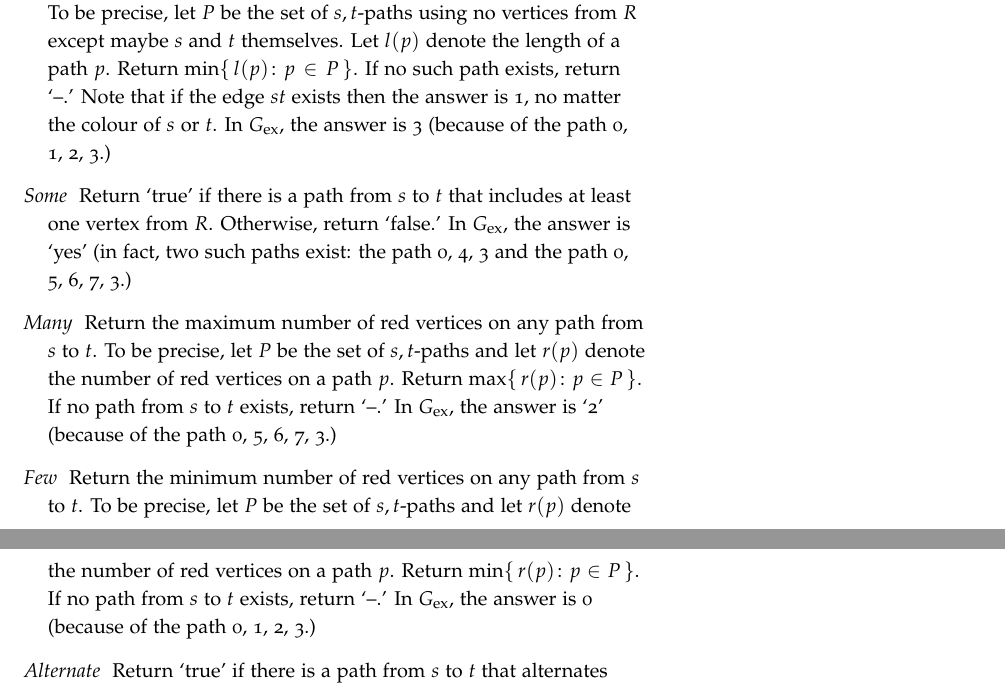
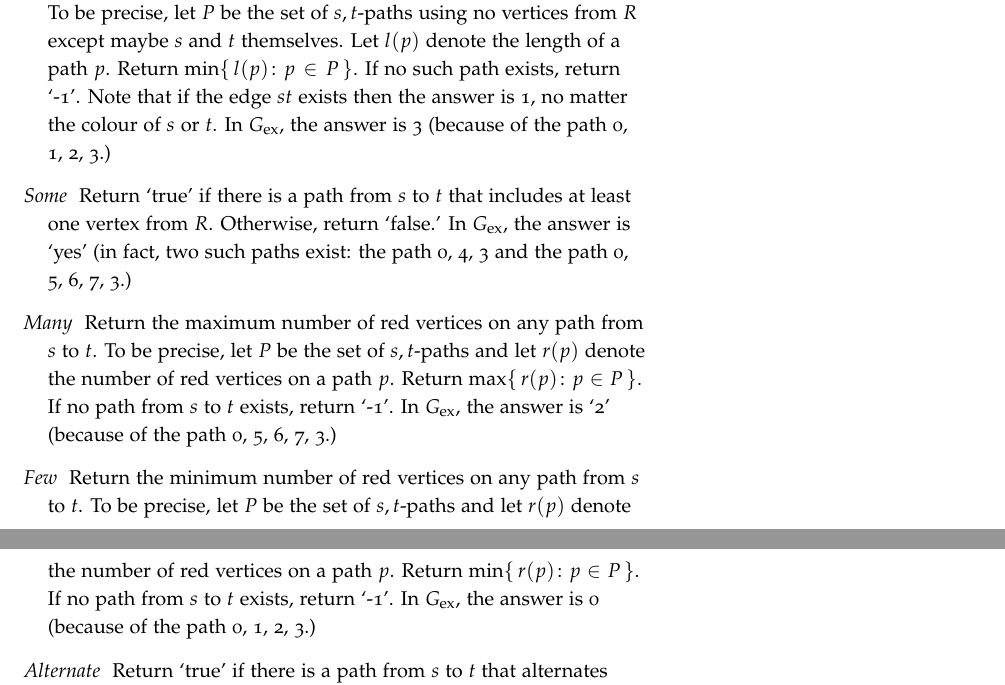
Before and after one commit to thorehusfeldt/algdes-labs, a LaTeX document (red-scare/doc/red-scare.tex): two parts of pages 1 and 2 of 6, joined at a grey line, cut so that both start at the same text. Compiled offline with pdfLaTeX.

Commit message:
update returnvalues

```diff
--- a/red-scare/doc/red-scare.tex
+++ b/red-scare/doc/red-scare.tex
@@ -53,7 +53,7 @@ The problems we want solved for each graph are the following:
   \item[None] Return the length of a shortest $s,t$-path internally avoiding $R$.
     To be precise, let $P$ be the set of $s,t$-paths using no vertices from $R$ except maybe $s$ and $t$ themselves. Let $l(p)$ denote the length of a path $p$.
     Return $\min\{\,l(p)\colon p\in P\,\}$.
-    If no such path exists, return `--.'
+    If no such path exists, return `-1'.
     Note that if the edge $st$ exists then the answer is 1, no matter the colour of $s$ or $t$.
     In $G_{\text{ex}}$, the answer is 3 (because of the path 0, 1, 2, 3.)
   \item[Some] Return `true' if there is a path from $s$ to $t$ that includes at least one vertex from $R$.
@@ -62,12 +62,12 @@ The problems we want solved for each graph are the following:
   \item [Many] Return the maximum number of red vertices on any path from $s$ to $t$.
     To be precise, let $P$ be the set of $s,t$-paths and let $r(p)$ denote the number of red vertices  on a path $p$.
     Return $\max\{\,r(p)\colon p\in P\,\}$.
-    If no path from $s$ to $t$ exists, return `--.'
+    If no path from $s$ to $t$ exists, return `-1'.
     In $G_{\text{ex}}$, the answer is `2' (because of the path 0, 5, 6, 7, 3.)
   \item [Few] Return the minimum number of red vertices on any path from $s$ to $t$.
     To be precise, let $P$ be the set of $s,t$-paths and let $r(p)$ denote the number of red vertices  on a path $p$.
     Return $\min\{\,r(p)\colon p\in P\,\}$.
-    If no path from $s$ to $t$ exists, return `--.'
+    If no path from $s$ to $t$ exists, return `-1'.
     In $G_{\text{ex}}$, the answer is 0 (because of the path 0, 1, 2, 3.)
   \item [Alternate] Return `true' if there is a path from $s$ to $t$ that alternates between red and non-red vertices.
     To be precise, a path $v_1,\ldots, v_l$ is \emph{alternating} if for each $i\in\{1,\ldots,l-1\}$, exactly one endpoint of the edge $v_iv_{i+1}$ is red.
```
